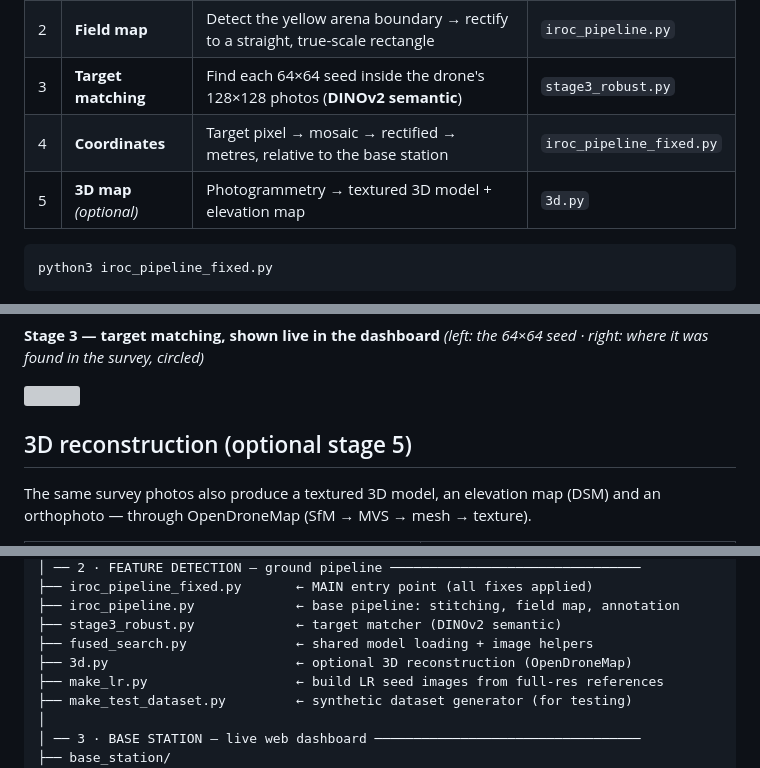
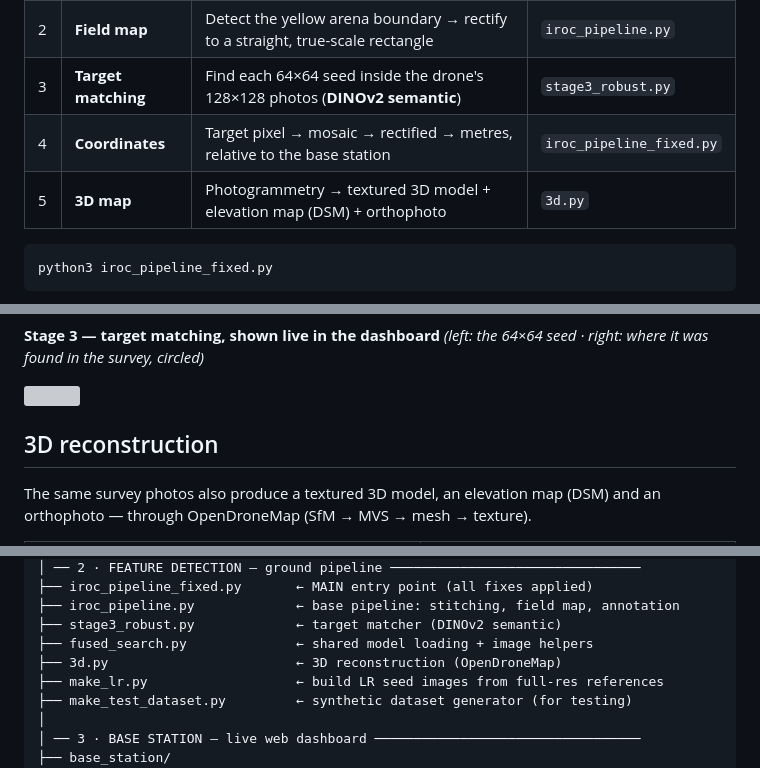
Before and after one commit to s-k-0-1/gps-denied-drone-survey, a Markdown page: README.md, 3 parts joined by grey strips. Drawn GitHub-style; grey boxes are pictures that could not be loaded.

Commit message:
Present 3D reconstruction as a core stage

````diff
--- a/README.md
+++ b/README.md
@@ -80,7 +80,7 @@ Give it the survey photos plus a small reference image of what to look for:
 | 2 | **Field map** | Detect the yellow arena boundary → rectify to a straight, true-scale rectangle | `iroc_pipeline.py` |
 | 3 | **Target matching** | Find each 64×64 seed inside the drone's 128×128 photos (**DINOv2 semantic**) | `stage3_robust.py` |
 | 4 | **Coordinates** | Target pixel → mosaic → rectified → metres, relative to the base station | `iroc_pipeline_fixed.py` |
-| 5 | **3D map** *(optional)* | Photogrammetry → textured 3D model + elevation map | `3d.py` |
+| 5 | **3D map** | Photogrammetry → textured 3D model + elevation map (DSM) + orthophoto | `3d.py` |
 
 ```bash
 python3 iroc_pipeline_fixed.py
@@ -108,7 +108,7 @@ encode *what a thing is*, which survives all of that.
 
 <img src="docs/images/3.png" width="880">
 
-## 3D reconstruction (optional stage 5)
+## 3D reconstruction
 
 The same survey photos also produce a textured 3D model, an elevation map (DSM) and an
 orthophoto — through OpenDroneMap (SfM → MVS → mesh → texture).
@@ -255,7 +255,7 @@ gps-denied-drone-survey/
 ├── iroc_pipeline.py             ← base pipeline: stitching, field map, annotation
 ├── stage3_robust.py             ← target matcher (DINOv2 semantic)
 ├── fused_search.py              ← shared model loading + image helpers
-├── 3d.py                        ← optional 3D reconstruction (OpenDroneMap)
+├── 3d.py                        ← 3D reconstruction (OpenDroneMap)
 ├── make_lr.py                   ← build LR seed images from full-res references
 ├── make_test_dataset.py         ← synthetic dataset generator (for testing)
 │
````
Also changed, not shown: docs/07_STAGE_GUIDE.md (+1 -1 lines).
